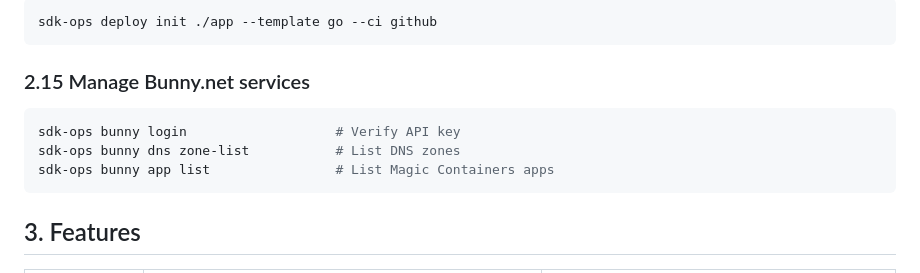
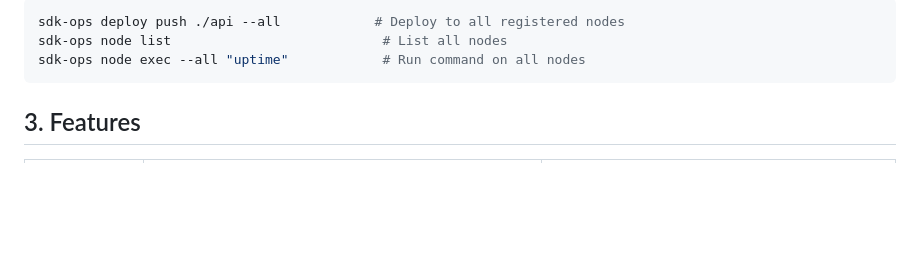
Before and after one commit to natuleadan/sdk-ops, a Markdown page: README.md, the part around one of its changes. Rendered like a GitHub page; blank space fills up the shorter version.

````diff
--- a/README.md
+++ b/README.md
@@ -140,14 +123,8 @@ sdk-ops infra adopt 192.168.1.100 --force
 
 ```bash
-sdk-ops deploy init ./app --template go --ci github
-```
-
-### 2.15 Manage Bunny.net services
-
-```bash
-sdk-ops bunny login                   # Verify API key
-sdk-ops bunny dns zone-list           # List DNS zones
-sdk-ops bunny app list                # List Magic Containers apps
+sdk-ops deploy push ./api --all            # Deploy to all registered nodes
+sdk-ops node list                           # List all nodes
+sdk-ops node exec --all "uptime"            # Run command on all nodes
 ```
 
 ## 3. Features
````
Also changed, not shown: other parts of README.md (+22 -39 lines).
